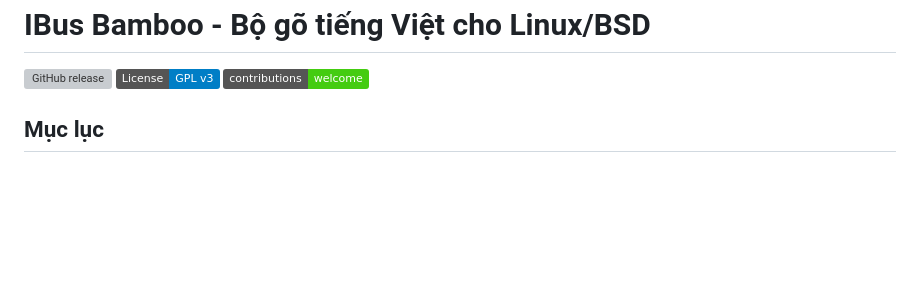
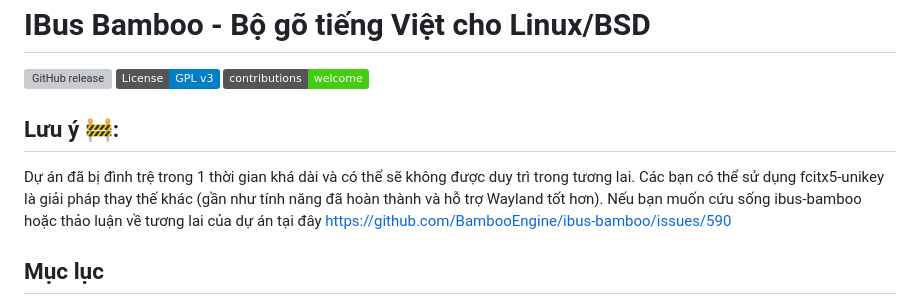
Before and after one commit to Crust92/Onikey, a Markdown page: README.md, the part around the change. Rendered like a GitHub page; badges without logos; blank space fills up the shorter version; grey boxes are pictures that could not be loaded.

```diff
--- a/README.md
+++ b/README.md
@@ -3,6 +3,11 @@ IBus Bamboo - Bộ gõ tiếng Việt cho Linux/BSD
 [![GitHub release](https://img.shields.io/github/release/BambooEngine/ibus-bamboo.svg)](https://github.com/BambooEngine/ibus-bamboo/releases/latest)
 [![License: GPL v3](https://img.shields.io/badge/License-GPL%20v3-blue.svg)](https://opensource.org/licenses/GPL-3.0)
 [![contributions welcome](https://img.shields.io/badge/contributions-welcome-brightgreen.svg?style=flat)](https://github.com/BambooEngine/ibus-bamboo)
+
+## Lưu ý 🚧:
+
+Dự án đã bị đình trệ trong 1 thời gian khá dài và có thể sẽ không được duy trì trong tương lai. Các bạn có thể sử dụng fcitx5-unikey là giải pháp thay thế khác (gần như tính năng đã hoàn thành và hỗ trợ Wayland tốt hơn).
+Nếu bạn muốn cứu sống ibus-bamboo hoặc thảo luận về tương lai của dự án tại đây https://github.com/BambooEngine/ibus-bamboo/issues/590
 
 ## Mục lục
 
```
Also changed, not shown: README_EN.md (+5 -0 lines).
